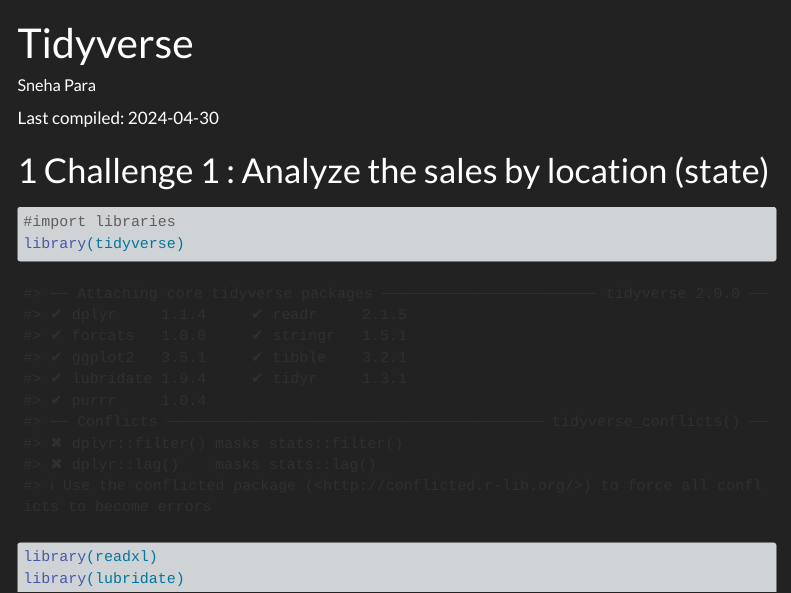
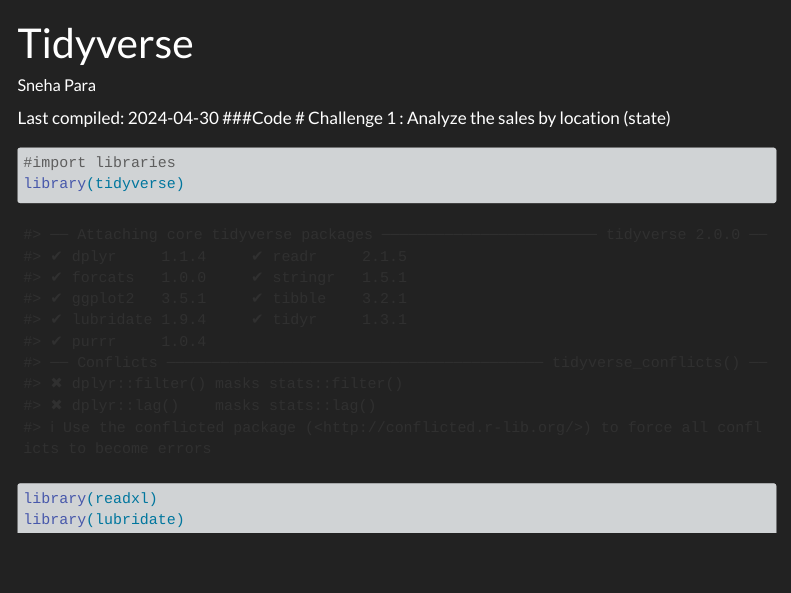
Before and after one commit to TUHHStartupEngineers-Classroom/ss24-bdsb-SnehaPara, a Quarto document (content/01_journal/01_tidyverse.qmd): the page in a window 1100 px wide, from its top. Rendered offline with R 4.5, knitr and Pandoc in place of Quarto, with nearby package versions; some code elsewhere in the file could not run offline; menus at the side of the page are left out; long lines of code are wrapped.

Commit message:
update_code_tidyverse

````diff
--- a/content/01_journal/01_tidyverse.qmd
+++ b/content/01_journal/01_tidyverse.qmd
@@ -4,7 +4,7 @@
 ---
 
 Last compiled: `r Sys.Date()`
-
+###Code
 # Challenge 1 : Analyze the sales by location (state)
 
 ```{r plot, fig.width=14, fig.height=7}
````
